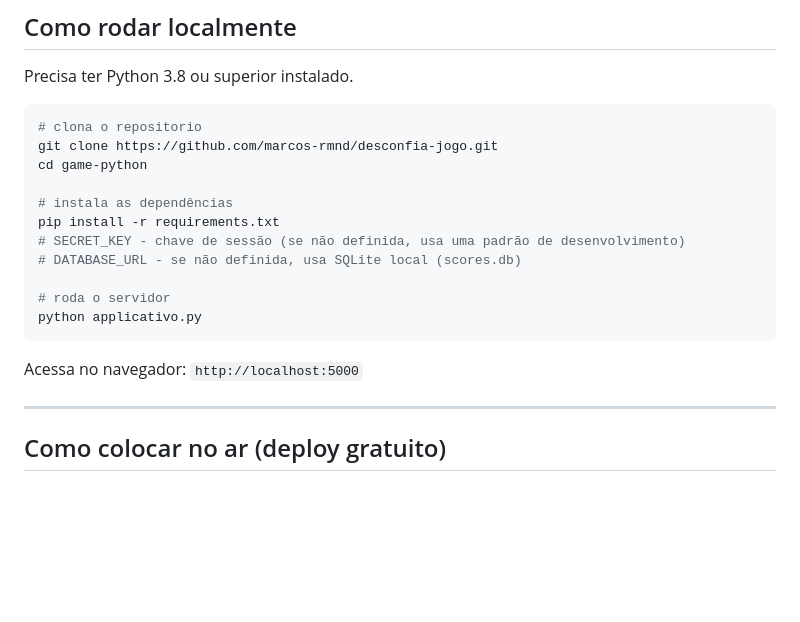
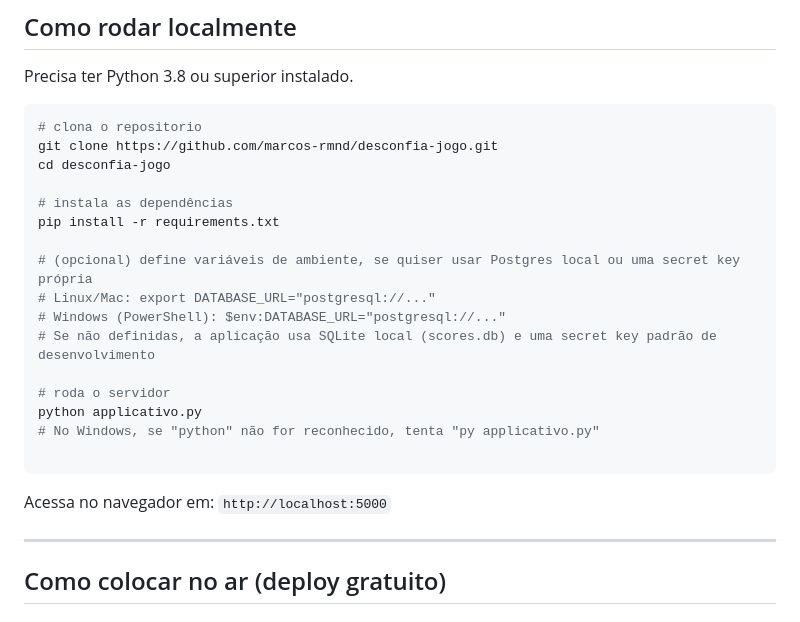
Before and after one commit to marcos-rmnd/desconfia-jogo, a Markdown page: README.md, the part around the change. Drawn GitHub-style; blank space fills up the shorter version.

Commit message:
Revise README for repository
Updated instructions for cloning the repository and setting environment variables for PostgreSQL.

````diff
--- a/README.md
+++ b/README.md
@@ -138,17 +138,22 @@ Precisa ter Python 3.8 ou superior instalado.
 ```bash
 # clona o repositorio
 git clone https://github.com/marcos-rmnd/desconfia-jogo.git
-cd game-python
+cd desconfia-jogo
 
 # instala as dependências
 pip install -r requirements.txt
-# SECRET_KEY - chave de sessão (se não definida, usa uma padrão de desenvolvimento)
-# DATABASE_URL - se não definida, usa SQLite local (scores.db)
+
+# (opcional) define variáveis de ambiente, se quiser usar Postgres local ou uma secret key própria
+# Linux/Mac: export DATABASE_URL="postgresql://..."
+# Windows (PowerShell): $env:DATABASE_URL="postgresql://..."
+# Se não definidas, a aplicação usa SQLite local (scores.db) e uma secret key padrão de desenvolvimento
 
 # roda o servidor
 python applicativo.py
+# No Windows, se "python" não for reconhecido, tenta "py applicativo.py"
+
 ```
-Acessa no navegador: `http://localhost:5000`
+Acessa no navegador em: `http://localhost:5000`
 
 ---
 
````
